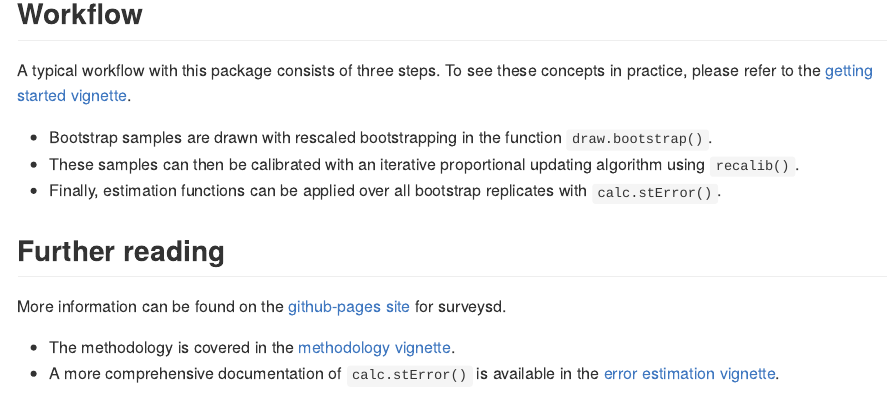
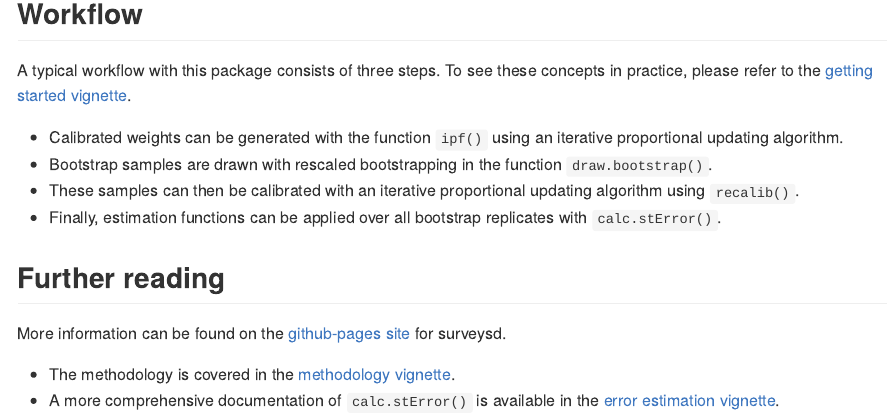
Before and after one commit to statistikat/surveysd, an R Markdown document (README.Rmd): the page in a window 1100 px wide, from 570 px down. The pictures show the output file README.md that the author committed with the source, drawn offline in the style of GitHub; badge pictures from the web are left out.

Commit message:
Add ipf to described workflow in README

```diff
--- a/README.Rmd
+++ b/README.Rmd
@@ -39,6 +39,7 @@ bootstrapping procedure with custom estimating functions.
 A typical workflow with this package consists of three steps. To see these concepts in practice,
 please refer to the [getting started vignette].
 
+* Calibrated weights can be generated with the function `ipf()` using an iterative proportional updating algorithm.
 * Bootstrap samples are drawn with rescaled bootstrapping in the function `draw.bootstrap()`.
 * These samples can then be calibrated with an iterative proportional updating algorithm using
 `recalib()`.
```
Also changed, not shown: README.md.
